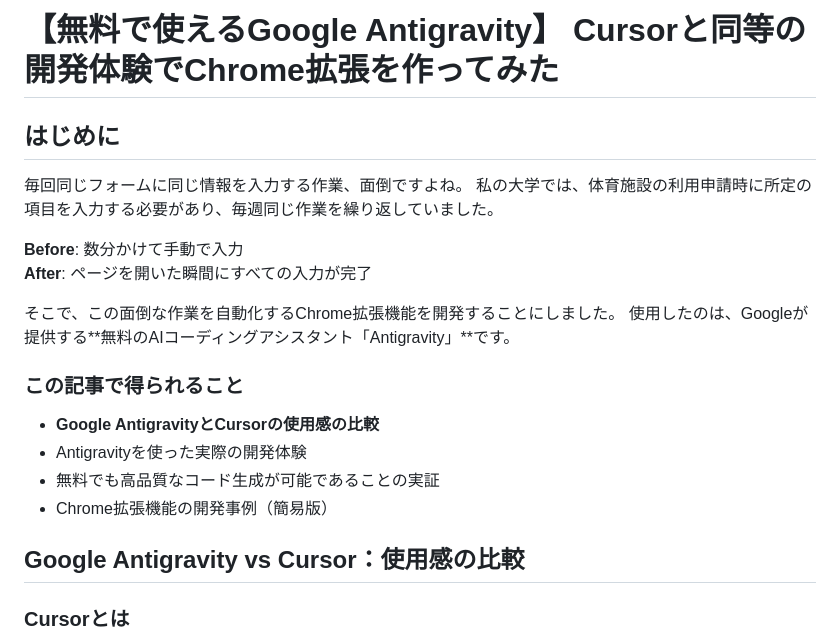
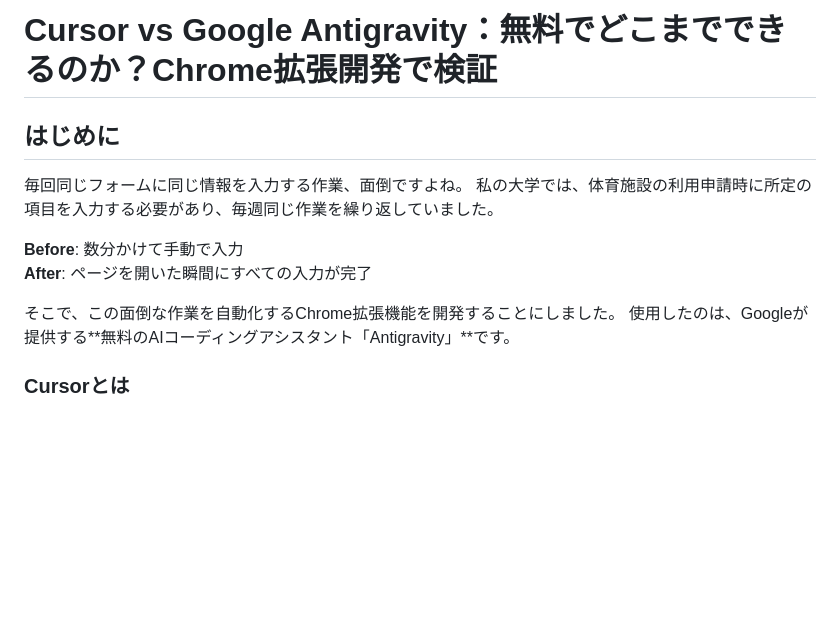
Before and after one commit to AobaIwaki123/anitigravity-getting-started, a Markdown page: sports-facility-autofill/BLOG.md, the part around the change. GitHub-like rendering; blank space fills up the shorter version.

Commit message:
fix: タイトルの修正

```diff
--- a/sports-facility-autofill/BLOG.md
+++ b/sports-facility-autofill/BLOG.md
@@ -1,4 +1,4 @@
-# 【無料で使えるGoogle Antigravity】 Cursorと同等の開発体験でChrome拡張を作ってみた
+# Cursor vs Google Antigravity：無料でどこまでできるのか？Chrome拡張開発で検証
 
 ## はじめに
 
@@ -10,15 +10,6 @@
 
 そこで、この面倒な作業を自動化するChrome拡張機能を開発することにしました。
 使用したのは、Googleが提供する**無料のAIコーディングアシスタント「Antigravity」**です。
-
-### この記事で得られること
-
-- **Google AntigravityとCursorの使用感の比較**
-- Antigravityを使った実際の開発体験
-- 無料でも高品質なコード生成が可能であることの実証
-- Chrome拡張機能の開発事例（簡易版）
-
-## Google Antigravity vs Cursor：使用感の比較
 
 ### Cursorとは
 
```
